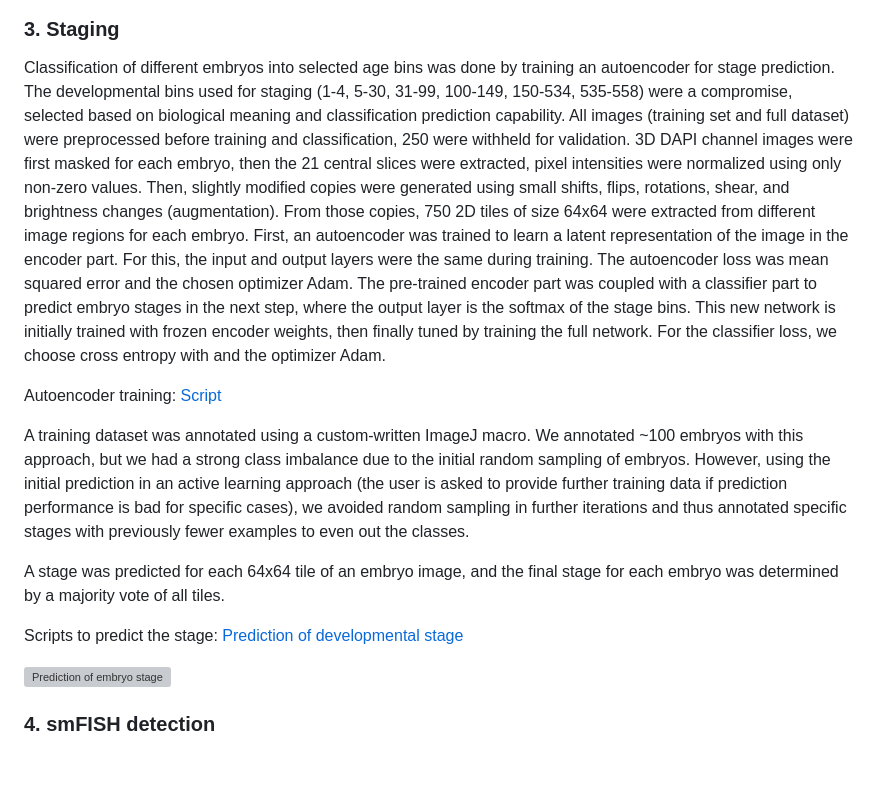
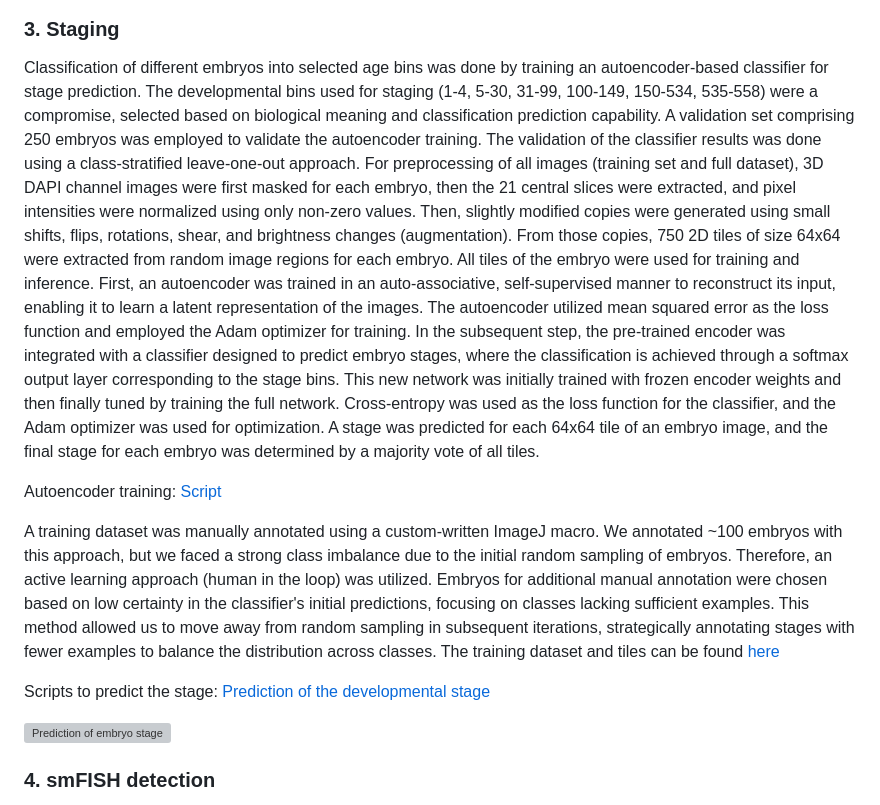
Before and after one commit to ercanlab/2024_Breimann_et_al, a Markdown page: README.md, the part around the change. GitHub-like rendering; blank space fills up the shorter version; grey boxes are pictures that could not be loaded.

```diff
--- a/README.md
+++ b/README.md
@@ -52,20 +52,19 @@ Single fields of view contained several embryos, which were segmented for downst
 </a>
 
 
-Classification of different embryos into selected age bins was done by training an autoencoder for stage prediction. The developmental bins used for staging (1-4, 5-30, 31-99, 100-149, 150-534, 535-558) were a compromise, selected based on biological meaning and classification prediction capability. All images (training set and full dataset) were preprocessed before training and classification, 250 were withheld for validation. 3D DAPI channel images were first masked for each embryo, then the 21 central slices were extracted, pixel intensities were normalized using only non-zero values. Then, slightly modified copies were generated using small shifts, flips, rotations, shear, and brightness changes (augmentation). From those copies, 750 2D tiles of size 64x64 were extracted from different image regions for each embryo.
-First, an autoencoder was trained to learn a latent representation of the image in the encoder part. For this, the input and output layers were the same during training. The autoencoder loss was mean squared error and the chosen optimizer Adam. The pre-trained encoder part was coupled with a classifier part to predict embryo stages in the next step, where the output layer is the softmax of the stage bins. This new network is initially trained with frozen encoder weights, then finally tuned by training the full network. For the classifier loss, we choose cross entropy with and the optimizer Adam.
+Classification of different embryos into selected age bins was done by training an autoencoder-based classifier for stage prediction. The developmental bins used for staging (1-4, 5-30, 31-99, 100-149, 150-534, 535-558) were a compromise, selected based on biological meaning and classification prediction capability. A validation set comprising 250 embryos was employed to validate the autoencoder training. The validation of the classifier results was done using a class-stratified leave-one-out approach. For preprocessing of all images (training set and full dataset), 3D DAPI channel images were first masked for each embryo, then the 21 central slices were extracted, and pixel intensities were normalized using only non-zero values. Then, slightly modified copies were generated using small shifts, flips, rotations, shear, and brightness changes (augmentation). From those copies, 750 2D tiles of size 64x64 were extracted from random image regions for each embryo. All tiles of the embryo were used for training and inference.
+First, an autoencoder was trained in an auto-associative, self-supervised manner to reconstruct its input, enabling it to learn a latent representation of the images. The autoencoder utilized mean squared error as the loss function and employed the Adam optimizer for training. In the subsequent step, the pre-trained encoder was integrated with a classifier designed to predict embryo stages, where the classification is achieved through a softmax output layer corresponding to the stage bins. This new network was initially trained with frozen encoder weights and then finally tuned by training the full network. Cross-entropy was used as the loss function for the classifier, and the Adam optimizer was used for optimization. A stage was predicted for each 64x64 tile of an embryo image, and the final stage for each embryo was determined by a majority vote of all tiles.
+
 
 Autoencoder training: [Script](https://github.com/ercanlab/2024_Breimann_et_al/blob/main/scripts/analysis/nuclei_bin_train.py)
 
 
-A training dataset was annotated using a custom-written ImageJ macro. We annotated ~100 embryos with this approach, but we had a strong class imbalance due to the initial random sampling of embryos. However, using the initial prediction in an active learning approach (the user is asked to provide further training data if prediction performance is bad for specific cases), we avoided random sampling in further iterations and thus annotated specific stages with previously fewer examples to even out the classes.
+A training dataset was manually annotated using a custom-written ImageJ macro. We annotated ~100 embryos with this approach, but we faced a strong class imbalance due to the initial random sampling of embryos. Therefore, an active learning approach (human in the loop) was utilized. Embryos for additional manual annotation were chosen based on low certainty in the classifier's initial predictions, focusing on classes lacking sufficient examples. This method allowed us to move away from random sampling in subsequent iterations, strategically annotating stages with fewer examples to balance the distribution across classes. The training dataset and tiles can be found [here](https://s3proxy.janelia.org/celegans-screen/)
 
-
-A stage was predicted for each 64x64 tile of an embryo image, and the final stage for each embryo was determined by a majority vote of all tiles.
-
-Scripts to predict the stage: [Prediction of developmental stage](https://github.com/PreibischLab/nd2totif-maskembryos-stagebin-pipeline/blob/master/4_stage_prediction.py)
+Scripts to predict the stage: [Prediction of the developmental stage](https://github.com/PreibischLab/nd2totif-maskembryos-stagebin-pipeline/blob/master/4_stage_prediction.py)
 
 <img src="https://github.com/ercanlab/2024_Breimann_et_al/blob/main/images/stage_prediction.jpg" alt="Prediction of embryo stage" width="800">
+
 
 
 <br />
```
